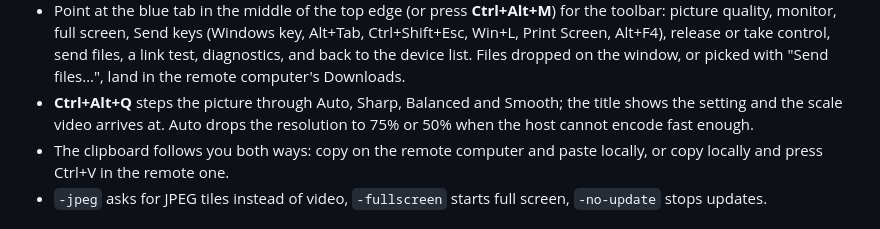
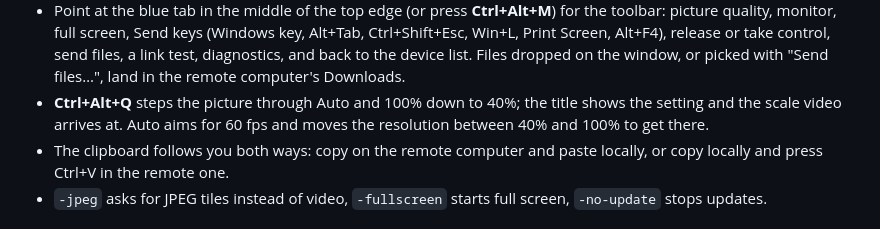
Before and after one commit to Aleynikovich/Remoter, a Markdown page: README.md, the part around the change. Rendered like a GitHub page.

Commit message:
Describe the new picture settings
Co-Authored-By: Claude Opus 5.5 <noreply@anthropic.com>
Claude-Session: https://claude.ai/code/session_012NDvaETjVSLmBPDDgEhr1G

```diff
--- a/README.md
+++ b/README.md
@@ -178,9 +178,9 @@ away.
   Print Screen, Alt+F4), release or take control, send files, a link test,
   diagnostics, and back to the device list. Files dropped on the window, or
   picked with "Send files…", land in the remote computer's Downloads.
-* **Ctrl+Alt+Q** steps the picture through Auto, Sharp, Balanced and Smooth;
-  the title shows the setting and the scale video arrives at. Auto drops
-  the resolution to 75% or 50% when the host cannot encode fast enough.
+* **Ctrl+Alt+Q** steps the picture through Auto and 100% down to 40%;
+  the title shows the setting and the scale video arrives at. Auto aims
+  for 60 fps and moves the resolution between 40% and 100% to get there.
 * The clipboard follows you both ways: copy on the remote computer and paste
   locally, or copy locally and press Ctrl+V in the remote one.
 * `-jpeg` asks for JPEG tiles instead of video, `-fullscreen` starts full
```
